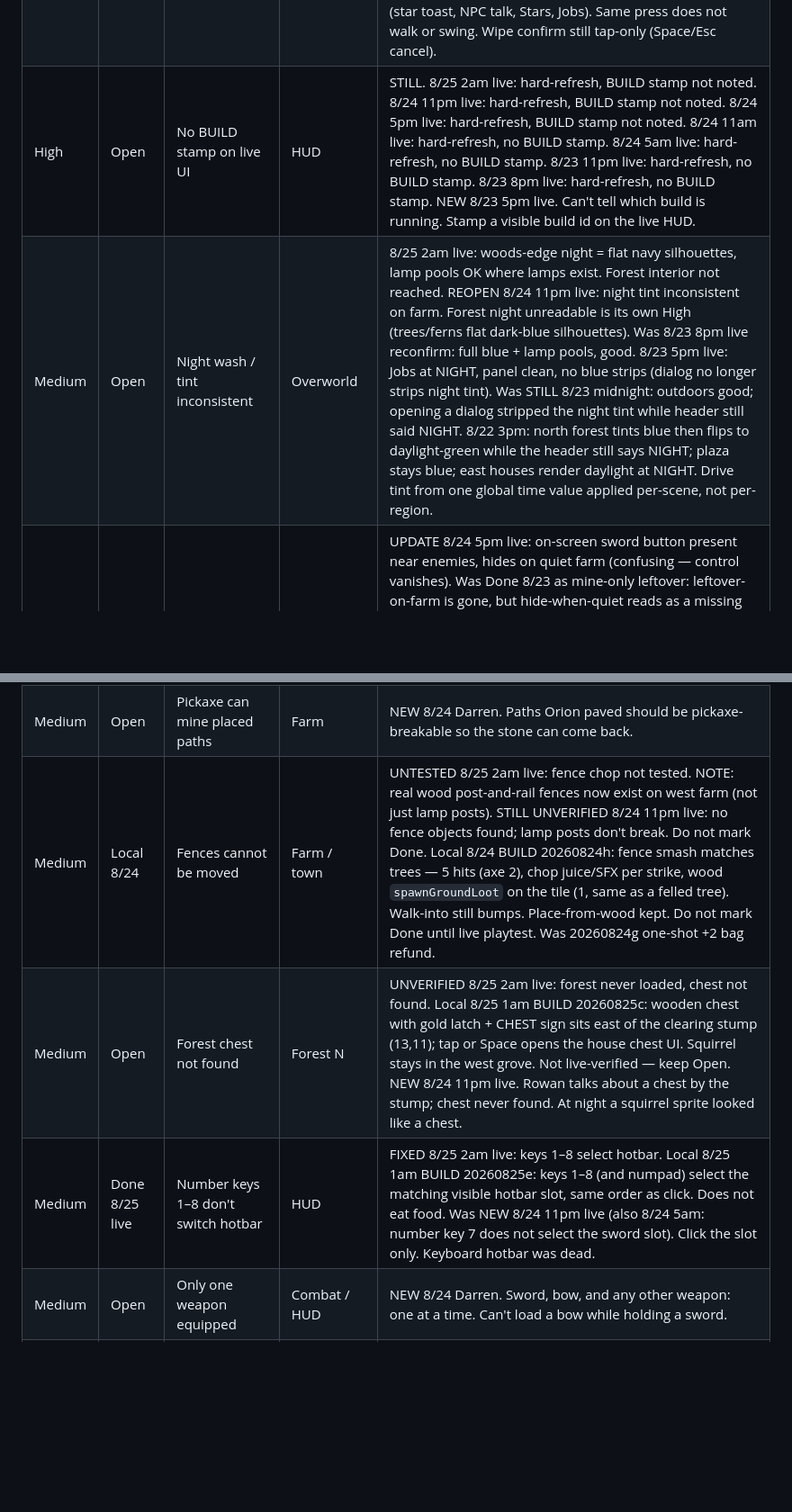
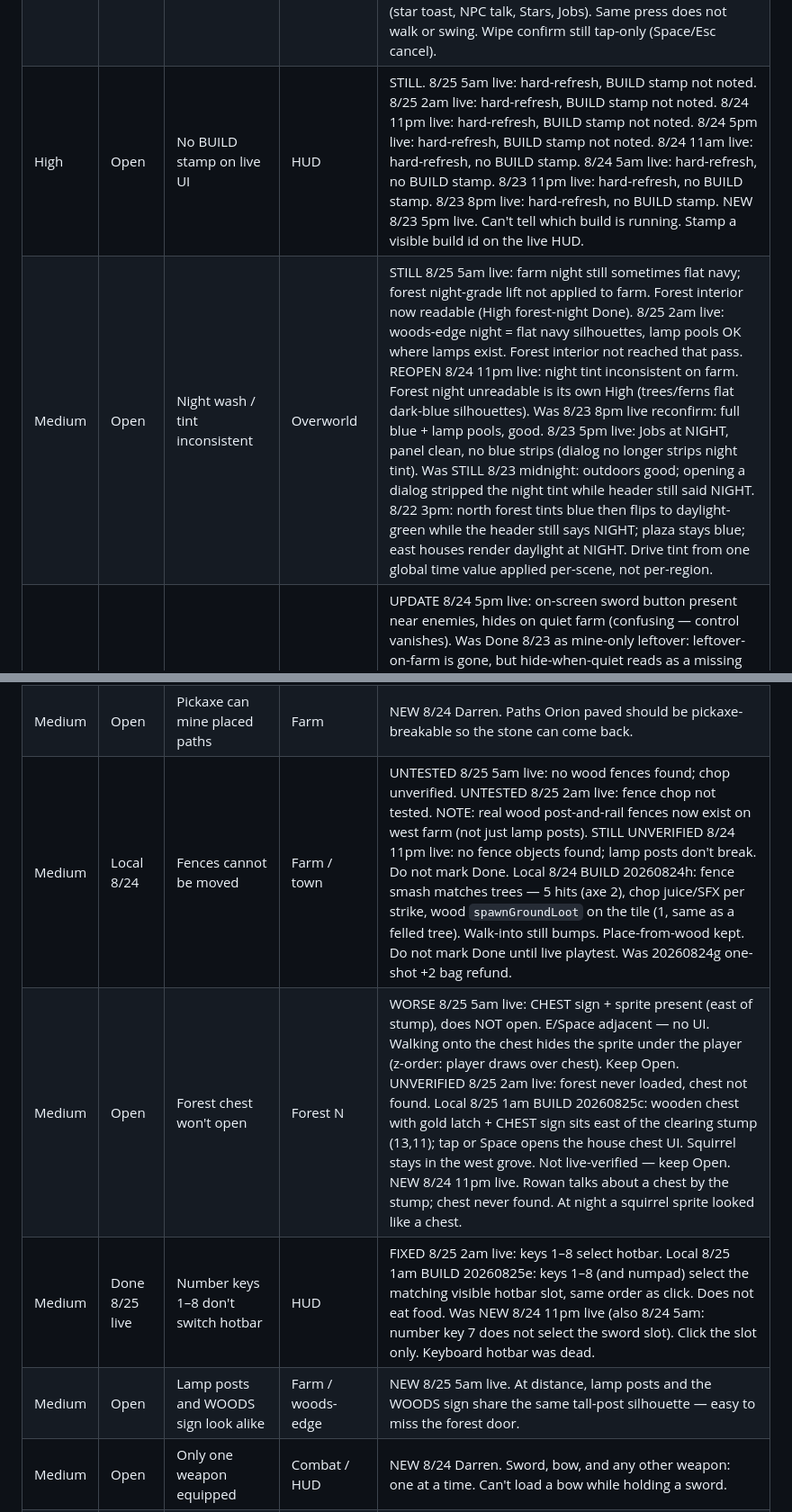
Before and after one commit to yamizzle/orion-farm, a Markdown page: BACKLOG.md, 2 parts joined by grey strips. Shown at 90% size. Drawn GitHub-style; blank space fills up the shorter version.

```diff
--- a/BACKLOG.md
+++ b/BACKLOG.md
@@ -36,8 +36,8 @@ Highest-leverage theme: forest entrance broken (regression vs 11pm); 1–8 hotba
 | High | Done 8/23 | Stars list clips; no close | Stars | 8/24 11am live: still FIXED (X works). 8/24 5am live: still FIXED (scroll + X). 8/23 11pm live: still FIXED (scroll + X). 8/23 8pm live: FIXED. Wheel scrolls to true bottom (SHOP GLOW / CAR FRIEND / CAVE FOE / PEAK GLOW / MOONDROP NIGHT fully visible). Scrollbar track. X inside panel top-right, does not cover DAY; click closes. Local 8/23 5pm BUILD 20260823e: clipped scrollable list (drag/wheel) + X close; Esc/Space still dismiss; panel sits above the hotbar. 8/23 5pm live: last row MOONDROP NIGHT flush/cut; mouse-wheel no-op. |
 | High | Done 8/23 | Toolbar buttons eat tap-to-move | HUD | 8/24 5pm: surface tap-to-walk not re-scored (round-trip farm; combat/rocks scored instead). 8/24 11am: surface tap-to-walk not re-checked (stuck underground). 8/24 5am live: tap-to-walk dirt/grass still works (FIXED). 8/23 11pm live: grass tap beside Stars still walks (FIXED). NEW 11pm: HUD overlays swallow taps — hearts/energy (top-left y≈140–190) and DAY panel (top-right) eat clicks. Hotbar y≈690 still swallows — keep HUD-overlap row Open. 8/23 8pm live: FIXED. Tap under Stars walked, no menu. Right-edge tap walked (swallow strip gone). Local 8/23 5pm BUILD 20260823g: Stars/Jobs hits inset 3px so grass around them walks; dropped a dead right-edge swallow strip; hotbar no longer steals the 3px above it. 8/23 5pm live: taps near y≈620 one tile or nothing. 8/22 3pm: upper-left play area opened Stars. |
 | High | Done 8/23 | Space doesn't dismiss dialogs | Dialogue / HUD | 8/24 5pm: NIM'S NOTE boards have text; Jobs not opened. 8/24 11am: Jobs/Stars still openable (START OVER / Stars X); Space on cave signs is a no-op (see Medium signposts — 5pm: lantern-posts were the miss). 8/24 5am: Esc still closes Jobs/Stars; Junie Space talks (bring cave mushroom). 8/23 11pm: Esc still closes Jobs (START OVER row). 8/23 8pm live reconfirm: Esc dismiss works; Space swings/acts. 8/23 5pm live reconfirm: Esc closed Jobs/Stars; Space closed Junie with no walk/swing. Local 8/23 3am: Esc, Space, and Enter dismiss the top overlay (star toast, NPC talk, Stars, Jobs). Same press does not walk or swing. Wipe confirm still tap-only (Space/Esc cancel). |
-| High | Open | No BUILD stamp on live UI | HUD | STILL. 8/25 2am live: hard-refresh, BUILD stamp not noted. 8/24 11pm live: hard-refresh, BUILD stamp not noted. 8/24 5pm live: hard-refresh, BUILD stamp not noted. 8/24 11am live: hard-refresh, no BUILD stamp. 8/24 5am live: hard-refresh, no BUILD stamp. 8/23 11pm live: hard-refresh, no BUILD stamp. 8/23 8pm live: hard-refresh, no BUILD stamp. NEW 8/23 5pm live. Can't tell which build is running. Stamp a visible build id on the live HUD. |
-| Medium | Open | Night wash / tint inconsistent | Overworld | 8/25 2am live: woods-edge night = flat navy silhouettes, lamp pools OK where lamps exist. Forest interior not reached. REOPEN 8/24 11pm live: night tint inconsistent on farm. Forest night unreadable is its own High (trees/ferns flat dark-blue silhouettes). Was 8/23 8pm live reconfirm: full blue + lamp pools, good. 8/23 5pm live: Jobs at NIGHT, panel clean, no blue strips (dialog no longer strips night tint). Was STILL 8/23 midnight: outdoors good; opening a dialog stripped the night tint while header still said NIGHT. 8/22 3pm: north forest tints blue then flips to daylight-green while the header still says NIGHT; plaza stays blue; east houses render daylight at NIGHT. Drive tint from one global time value applied per-scene, not per-region. |
+| High | Open | No BUILD stamp on live UI | HUD | STILL. 8/25 5am live: hard-refresh, BUILD stamp not noted. 8/25 2am live: hard-refresh, BUILD stamp not noted. 8/24 11pm live: hard-refresh, BUILD stamp not noted. 8/24 5pm live: hard-refresh, BUILD stamp not noted. 8/24 11am live: hard-refresh, no BUILD stamp. 8/24 5am live: hard-refresh, no BUILD stamp. 8/23 11pm live: hard-refresh, no BUILD stamp. 8/23 8pm live: hard-refresh, no BUILD stamp. NEW 8/23 5pm live. Can't tell which build is running. Stamp a visible build id on the live HUD. |
+| Medium | Open | Night wash / tint inconsistent | Overworld | STILL 8/25 5am live: farm night still sometimes flat navy; forest night-grade lift not applied to farm. Forest interior now readable (High forest-night Done). 8/25 2am live: woods-edge night = flat navy silhouettes, lamp pools OK where lamps exist. Forest interior not reached that pass. REOPEN 8/24 11pm live: night tint inconsistent on farm. Forest night unreadable is its own High (trees/ferns flat dark-blue silhouettes). Was 8/23 8pm live reconfirm: full blue + lamp pools, good. 8/23 5pm live: Jobs at NIGHT, panel clean, no blue strips (dialog no longer strips night tint). Was STILL 8/23 midnight: outdoors good; opening a dialog stripped the night tint while header still said NIGHT. 8/22 3pm: north forest tints blue then flips to daylight-green while the header still says NIGHT; plaza stays blue; east houses render daylight at NIGHT. Drive tint from one global time value applied per-scene, not per-region. |
 | Medium | Partial | Sword button visibility confusing | HUD | UPDATE 8/24 5pm live: on-screen sword button present near enemies, hides on quiet farm (confusing — control vanishes). Was Done 8/23 as mine-only leftover: leftover-on-farm is gone, but hide-when-quiet reads as a missing control. 8/24 11am: sword button present in mine (still misses — see Critical). Never reached surface so farm leftover not re-checked. 8/24 5am: sword button present in mine (never lands — see Critical). Farm leftover not re-checked. 8/23 11pm: sword used in MINE 1/2 (button present; swing itself dead — see Critical). Farm after OUT not re-checked for leftover button. 8/23 5pm live reconfirm: sword button still mine-only (MINE 1/2). 8/23 midnight reconfirm: sword button still mine-only. 8/22 3pm reconfirm: absent on farm, forest, town, house, shop. Mine not reached 8pm. |
 | Medium | Partial | Mine look | Mine | Still uniformly lit, no torch falloff. Lamps glow. 8/24 5pm: deep floor + note room seen; look not re-scored (fake-hole tile split to its own row). 8/24 11am: underground the whole pass; look not re-scored. 8/24 5am: Mine 3 reached; look not re-scored. 8/23 11pm: mine entered (MINE 1 + 2); look not re-scored. 8/23 midnight: mine entered; look not re-scored. Mine not found 8pm. |
 | Medium | Done 8/23 | Header swaps season for place | Interiors | 8/24 5pm live: header still DAY/SPRING/phase (290 AFTERNOON → 291 NIGHT) while underground and on the farm. 8/24 11am live: header still DAY 290 SPRING AFTERNOON while underground. 8/24 5am live: header DAY/SPRING/phase in MINE 1, MINE 2, and MINE 3. 8/23 11pm live: Done. Header reads SPRING · MORNING/AFTERNOON in MINE 1, MINE 2, and house — never "MORNING · MINE 1". Intended 5pm fix holds indoors. 8/23 8pm live: FIXED outdoors — header reads SPRING · MORNING/AFTERNOON/EVENING/NIGHT. Indoors/mine not reached that pass. Local 8/23 5pm BUILD 20260823i: header always SPRING · phase (shop/mine/home no longer steal the season slot). 8/23 5pm live: time+place indoors/mine, time+season outdoors. |
@@ -52,9 +52,10 @@ Highest-leverage theme: forest entrance broken (regression vs 11pm); 1–8 hotba
 | High | Open | House stoop enters the interior | House | NEW 8/24 Darren. Walking onto the tile just south of the door (the box below it) goes inside. Should walk up to the door tile first, then enter. |
 | Medium | Open | Car is tiny | Town | NEW 8/24 Darren. Reed's car should be closer to a real car vs people, not a tiny 16×16 sprite. |
 | Medium | Open | Pickaxe can mine placed paths | Farm | NEW 8/24 Darren. Paths Orion paved should be pickaxe-breakable so the stone can come back. |
-| Medium | Local 8/24 | Fences cannot be moved | Farm / town | UNTESTED 8/25 2am live: fence chop not tested. NOTE: real wood post-and-rail fences now exist on west farm (not just lamp posts). STILL UNVERIFIED 8/24 11pm live: no fence objects found; lamp posts don't break. Do not mark Done. Local 8/24 BUILD 20260824h: fence smash matches trees — 5 hits (axe 2), chop juice/SFX per strike, wood `spawnGroundLoot` on the tile (1, same as a felled tree). Walk-into still bumps. Place-from-wood kept. Do not mark Done until live playtest. Was 20260824g one-shot +2 bag refund. |
-| Medium | Open | Forest chest not found | Forest N | UNVERIFIED 8/25 2am live: forest never loaded, chest not found. Local 8/25 1am BUILD 20260825c: wooden chest with gold latch + CHEST sign sits east of the clearing stump (13,11); tap or Space opens the house chest UI. Squirrel stays in the west grove. Not live-verified — keep Open. NEW 8/24 11pm live. Rowan talks about a chest by the stump; chest never found. At night a squirrel sprite looked like a chest. |
+| Medium | Local 8/24 | Fences cannot be moved | Farm / town | UNTESTED 8/25 5am live: no wood fences found; chop unverified. UNTESTED 8/25 2am live: fence chop not tested. NOTE: real wood post-and-rail fences now exist on west farm (not just lamp posts). STILL UNVERIFIED 8/24 11pm live: no fence objects found; lamp posts don't break. Do not mark Done. Local 8/24 BUILD 20260824h: fence smash matches trees — 5 hits (axe 2), chop juice/SFX per strike, wood `spawnGroundLoot` on the tile (1, same as a felled tree). Walk-into still bumps. Place-from-wood kept. Do not mark Done until live playtest. Was 20260824g one-shot +2 bag refund. |
+| Medium | Open | Forest chest won't open | Forest N | WORSE 8/25 5am live: CHEST sign + sprite present (east of stump), does NOT open. E/Space adjacent — no UI. Walking onto the chest hides the sprite under the player (z-order: player draws over chest). Keep Open. UNVERIFIED 8/25 2am live: forest never loaded, chest not found. Local 8/25 1am BUILD 20260825c: wooden chest with gold latch + CHEST sign sits east of the clearing stump (13,11); tap or Space opens the house chest UI. Squirrel stays in the west grove. Not live-verified — keep Open. NEW 8/24 11pm live. Rowan talks about a chest by the stump; chest never found. At night a squirrel sprite looked like a chest. |
 | Medium | Done 8/25 live | Number keys 1–8 don't switch hotbar | HUD | FIXED 8/25 2am live: keys 1–8 select hotbar. Local 8/25 1am BUILD 20260825e: keys 1–8 (and numpad) select the matching visible hotbar slot, same order as click. Does not eat food. Was NEW 8/24 11pm live (also 8/24 5am: number key 7 does not select the sword slot). Click the slot only. Keyboard hotbar was dead. |
+| Medium | Open | Lamp posts and WOODS sign look alike | Farm / woods-edge | NEW 8/25 5am live. At distance, lamp posts and the WOODS sign share the same tall-post silhouette — easy to miss the forest door. |
 | Medium | Open | Only one weapon equipped | Combat / HUD | NEW 8/24 Darren. Sword, bow, and any other weapon: one at a time. Can't load a bow while holding a sword. |
 | Medium | Open | Ability to dig holes | Farm | Tool/hoe, dirt patches you can plant in or fall into — leave design loose. Not claimed built. |
 | Medium | Open | Ability to upgrade the house | House | Bigger rooms, furniture — leave design loose. Not claimed built. |
```
Also changed, not shown: other parts of BACKLOG.md (+17 -17 lines).
